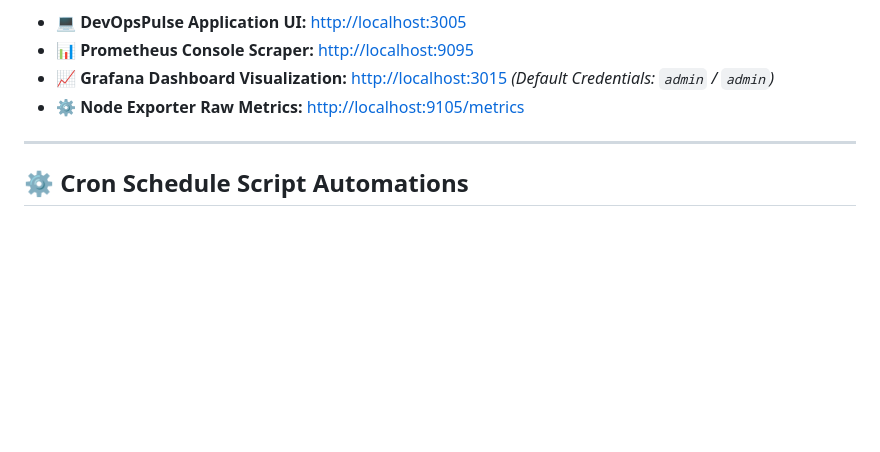
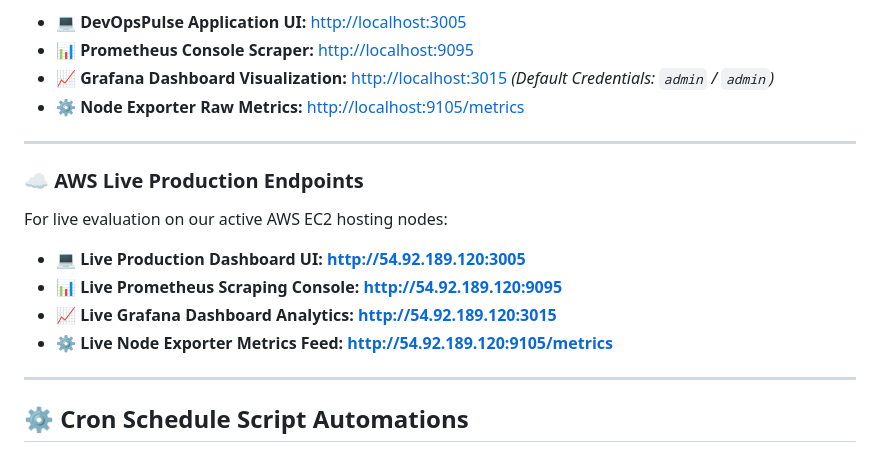
Before and after one commit to guru22cseb37/DevOps-Capstone-Project, a Markdown page: README.md, the part around one of its changes. Drawn GitHub-style; blank space fills up the shorter version.

Commit message:
feat: add live AWS production endpoints and EC2 deployment badge

```diff
--- a/README.md
+++ b/README.md
@@ -126,6 +132,15 @@ This command mounts and initiates the following local endpoints:
 
 ---
 
+### ☁️ AWS Live Production Endpoints
+For live evaluation on our active AWS EC2 hosting nodes:
+* **💻 Live Production Dashboard UI:** **[http://54.92.189.120:3005](http://54.92.189.120:3005)**
+* **📊 Live Prometheus Scraping Console:** **[http://54.92.189.120:9095](http://54.92.189.120:9095)**
+* **📈 Live Grafana Dashboard Analytics:** **[http://54.92.189.120:3015](http://54.92.189.120:3015)**
+* **⚙️ Live Node Exporter Metrics Feed:** **[http://54.92.189.120:9105/metrics](http://54.92.189.120:9105/metrics)**
+
+---
+
 ## ⚙️ Cron Schedule Script Automations
 
 This project implements automated infrastructure maintenance using lightweight POSIX-compliant shell scripts managed via the system's `crontab` engine.
```
Also changed, not shown: other parts of README.md (+6 -0 lines).
